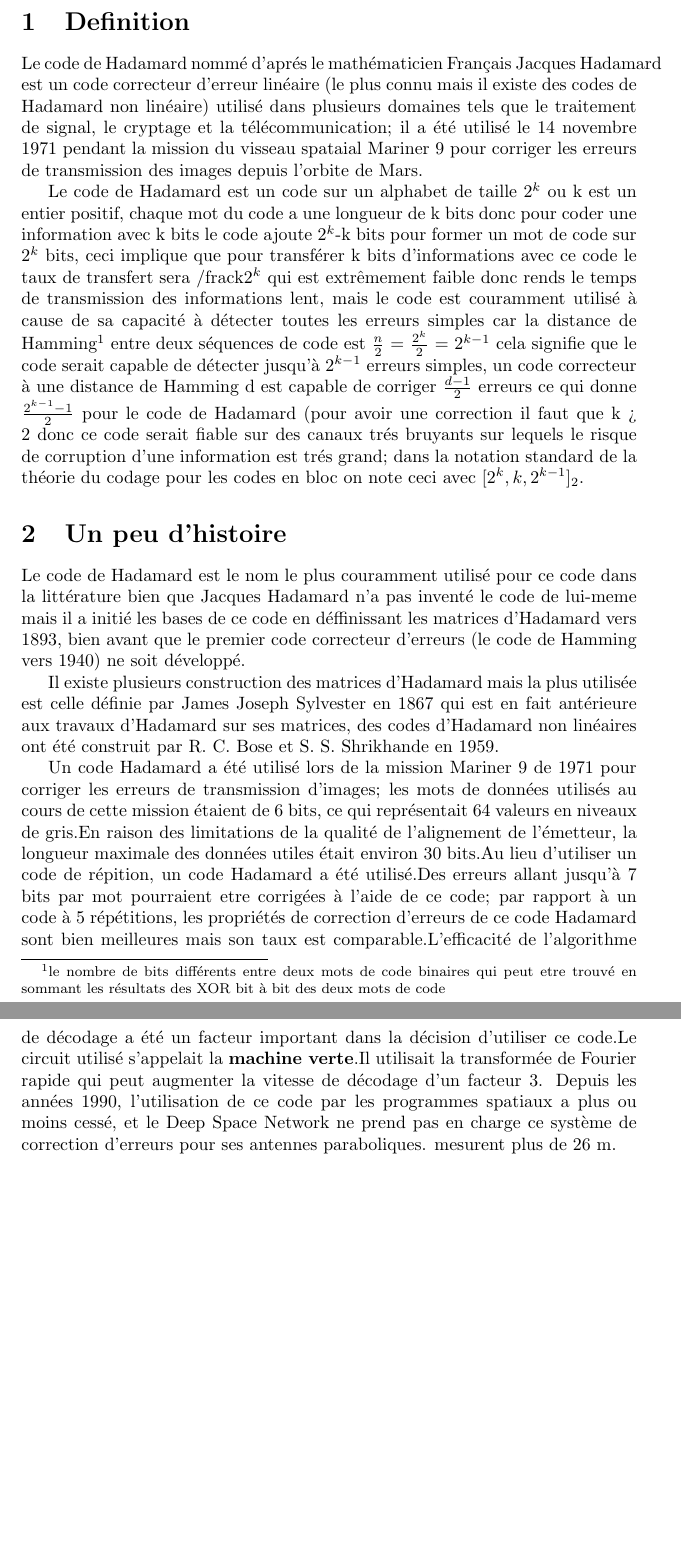
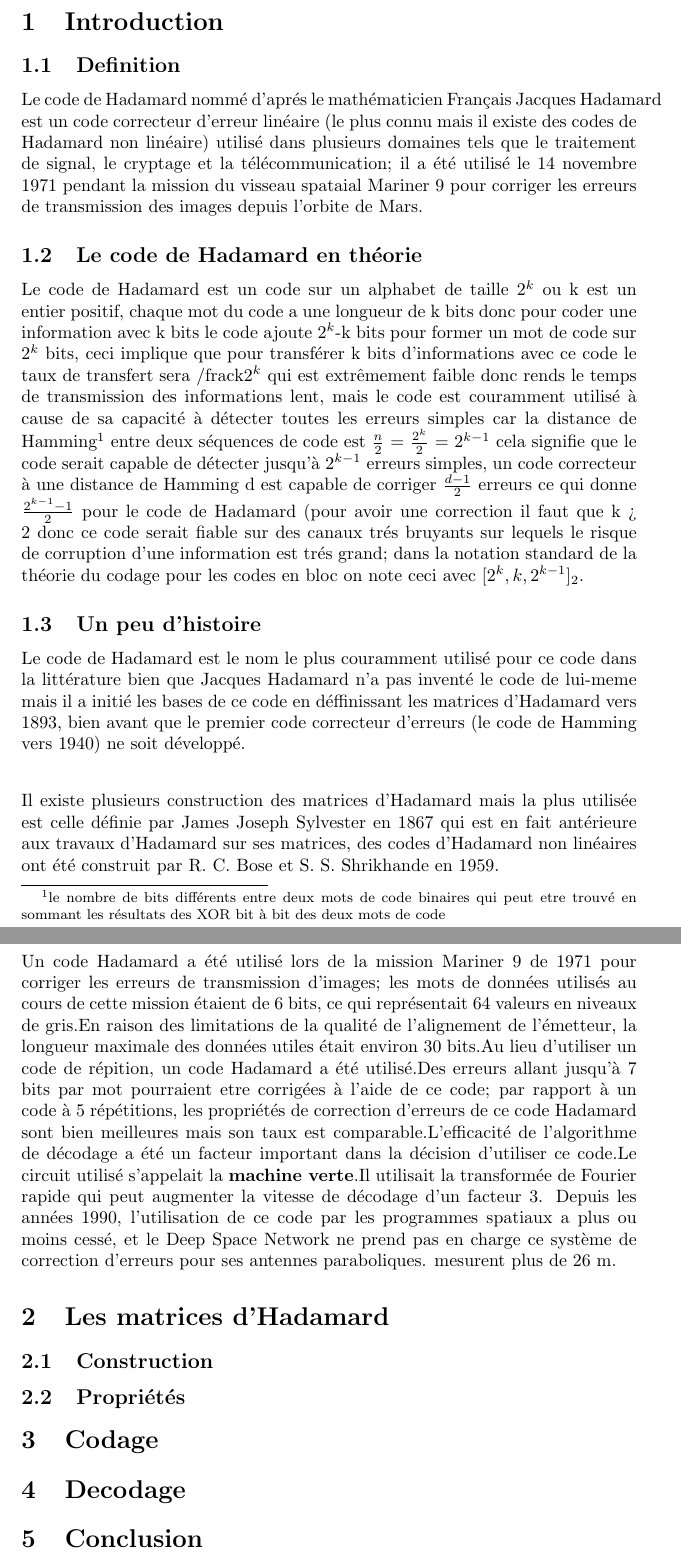
Before and after one commit to yactam/hadamard, a LaTeX document (article/hadamard.tex): two parts of pages 3 and 4 of 4, joined at a grey line, cut at the place of the change, the shorter picture padded with empty space. Compiled offline with pdfLaTeX.

Commit message:
organisation

```diff
--- a/article/hadamard.tex
+++ b/article/hadamard.tex
@@ -1,4 +1,6 @@
 \documentclass{article}
+
+\usepackage[skip=20pt, indent=0pt]{parskip}
 
 \author{TAMDRARI Yacine}
 \title{Le code de Hadamard}
@@ -10,7 +12,10 @@
 \tableofcontents
 \newpage
 
-\section{Definition}
+\section{Introduction}
+
+\subsection{Definition}
+
 Le code de Hadamard nommé d'aprés le mathématicien Français Jacques
 Hadamard est un code correcteur d'erreur linéaire (le plus connu mais il
 existe des codes de Hadamard non linéaire) utilisé dans plusieurs
@@ -18,6 +23,8 @@ domaines tels que le traitement de signal, le cryptage et la
 télécommunication; il a été utilisé le 14 novembre 1971 pendant la mission
 du visseau spataial Mariner 9 pour corriger les erreurs de transmission des
 images depuis l'orbite de Mars.
+
+\subsection{Le code de Hadamard en théorie}
 
 Le code de Hadamard est un code sur un alphabet de taille $2^k$ ou k est un
 entier positif, chaque mot du code a une longueur de k bits donc pour coder
@@ -38,7 +45,8 @@ corruption d'une information est trés grand; dans la notation standard de
 la théorie du codage pour les codes en bloc on note ceci avec
 $[2^k, k, 2^{k-1}]_2$.
 
-\section{Un peu d'histoire}
+\subsection{Un peu d'histoire}
+
 Le code de Hadamard est le nom le plus couramment utilisé pour ce code dans
 la littérature bien que Jacques Hadamard n'a pas inventé le code de
 lui-meme mais il a initié les bases de ce code en déffinissant les matrices
@@ -69,4 +79,16 @@ spatiaux a plus ou moins cessé, et le Deep Space Network ne prend pas en
 charge ce système de correction d'erreurs pour ses antennes paraboliques.
 mesurent plus de 26 m.
 
+\section{Les matrices d'Hadamard}
+
+\subsection{Construction}
+
+\subsection{Propriétés}
+
+\section{Codage}
+
+\section{Decodage}
+
+\section{Conclusion}
+
 \end{document}
```
Also changed, not shown: article/hadamard.tex (2 more changed lines).
